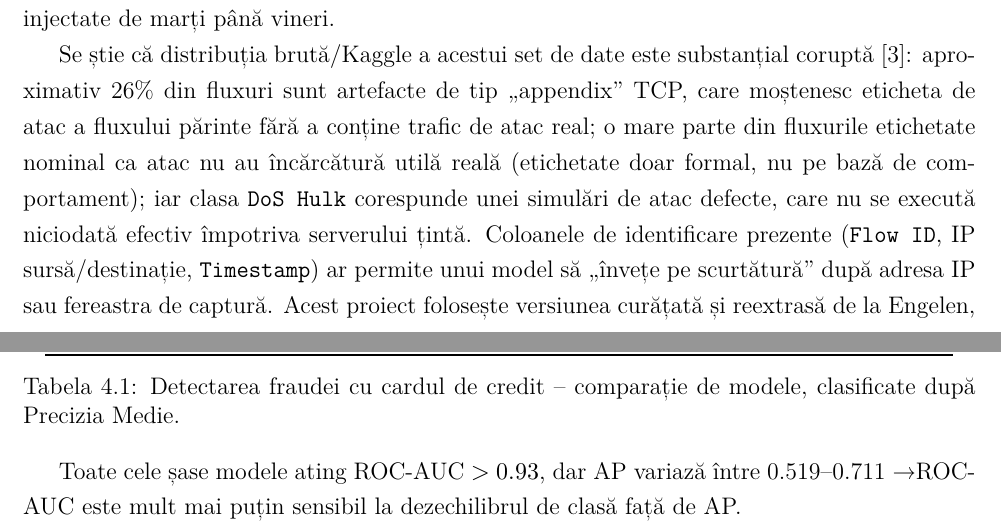
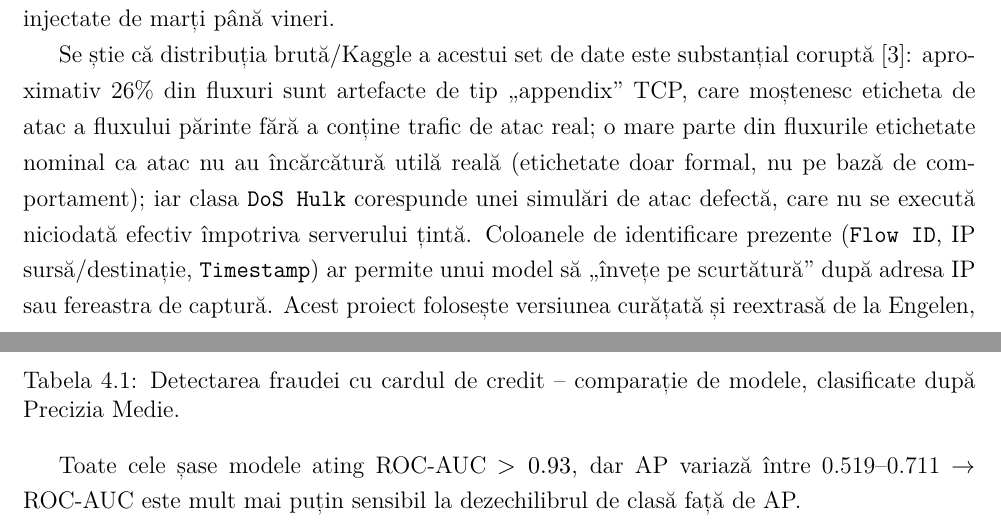
Before and after one commit to raduSa/anomaly_detection, a LaTeX thesis (thesis/shortened_final_version/main.tex, which reads thesis/shortened_final_version/2-preliminarii.tex, thesis/shortened_final_version/4-results.tex): two parts of pages 10 and 13 of 41, joined at a grey line, cut so that both start at the same text. Compiled offline with LuaLaTeX.

Commit message:
bug fixes

```diff
--- a/thesis/shortened_final_version/2-preliminarii.tex
+++ b/thesis/shortened_final_version/2-preliminarii.tex
@@ -93,6 +93,6 @@ A1 este real și zgomotos (cicluri zilnice/săptămânale dezordonate); A2--A4 s
 
 CIC-IDS2017 (Canadian Institute for Cybersecurity) este un benchmark de detecție a intruziunilor în rețea, captat pe parcursul a cinci zile: $\sim$2.8 milioane de fluxuri de rețea, fiecare descris de $\sim$80 de caracteristici statistice extrase prin CICFlowMeter (durată, numărul și rata pachetelor/octeților, statistici ale timpului dintre sosiri, numărul de flag-uri TCP, dimensiuni de fereastră etc.). Luni este trafic 100\% benign; 14 tipuri distincte de atacuri (variante DoS/DDoS, PortScan, forță brută, atacuri web, Bot, Infiltration, Heartbleed) sunt injectate de marți până vineri.
 
-Se știe că distribuția brută/Kaggle a acestui set de date este substanțial coruptă \parencite{engelen2021troubleshooting}: aproximativ 26\% din fluxuri sunt artefacte de tip \enquote{appendix} TCP, care moștenesc eticheta de atac a fluxului părinte fără a conține trafic de atac real; o mare parte din fluxurile etichetate nominal ca atac nu au încărcătură utilă reală (etichetate doar formal, nu pe bază de comportament); iar clasa \texttt{DoS Hulk} corespunde unei simulări de atac defecte, care nu se execută niciodată efectiv împotriva serverului țintă. Coloanele de identificare prezente (\texttt{Flow ID}, IP sursă/destinație, \texttt{Timestamp}) ar permite unui model să \enquote{învețe pe scurtătură} după adresa IP sau fereastra de captură. Acest proiect folosește versiunea curățată și reextrasă de la \textcite{engelen2021troubleshooting}, în locul CSV-urilor originale Kaggle/UNB, și elimină explicit coloanele de identificare (\S\ref{sec:preprocessing}).
+Se știe că distribuția brută/Kaggle a acestui set de date este substanțial coruptă \parencite{engelen2021troubleshooting}: aproximativ 26\% din fluxuri sunt artefacte de tip \enquote{appendix} TCP, care moștenesc eticheta de atac a fluxului părinte fără a conține trafic de atac real; o mare parte din fluxurile etichetate nominal ca atac nu au încărcătură utilă reală (etichetate doar formal, nu pe bază de comportament); iar clasa \texttt{DoS Hulk} corespunde unei simulări de atac defectă, care nu se execută niciodată efectiv împotriva serverului țintă. Coloanele de identificare prezente (\texttt{Flow ID}, IP sursă/destinație, \texttt{Timestamp}) ar permite unui model să \enquote{învețe pe scurtătură} după adresa IP sau fereastra de captură. Acest proiect folosește versiunea curățată și reextrasă de la \textcite{engelen2021troubleshooting}, în locul CSV-urilor originale Kaggle/UNB, și elimină explicit coloanele de identificare (\S\ref{sec:preprocessing}).
 
 Fluxurile CIC-IDS2017 sunt agregate statistice la nivel de sesiune. Acest lucru face din acest set de date un caz de tranziție perfect: admite o perspectivă validă de tip plat/tabelar (un flux = un eșantion, analog setului de Date A), o perspectivă temporală validă (fluxuri grupate și ordonate per gazdă, analog setului de Date B).
--- a/thesis/shortened_final_version/4-results.tex
+++ b/thesis/shortened_final_version/4-results.tex
@@ -31,7 +31,7 @@ Predictive LSTM            & Predictiv (pseudo-secv.)     & 0.9581 & 0.5190
 \label{tab:cc-results}
 \end{table}
 
-Toate cele șase modele ating ROC-AUC $>0.93$, dar AP variază între 0.519--0.711 \rightarrow ROC-AUC este mult mai puțin sensibil la dezechilibrul de clasă față de AP.
+Toate cele șase modele ating ROC-AUC $>0.93$, dar AP variază între 0.519--0.711 $\to$ ROC-AUC este mult mai puțin sensibil la dezechilibrul de clasă față de AP.
 
 \subsection{Discuție}
 
```
Also changed, not shown: thesis/shortened_final_version/5-explainability.tex (+1 -1 lines), thesis/shortened_final_version/7-anexe.tex (+1 -1 lines), thesis/shortened_final_version/main.pdf, thesis/shortened_final_version/4-results.tex (2 more changed lines), 3 other files.
